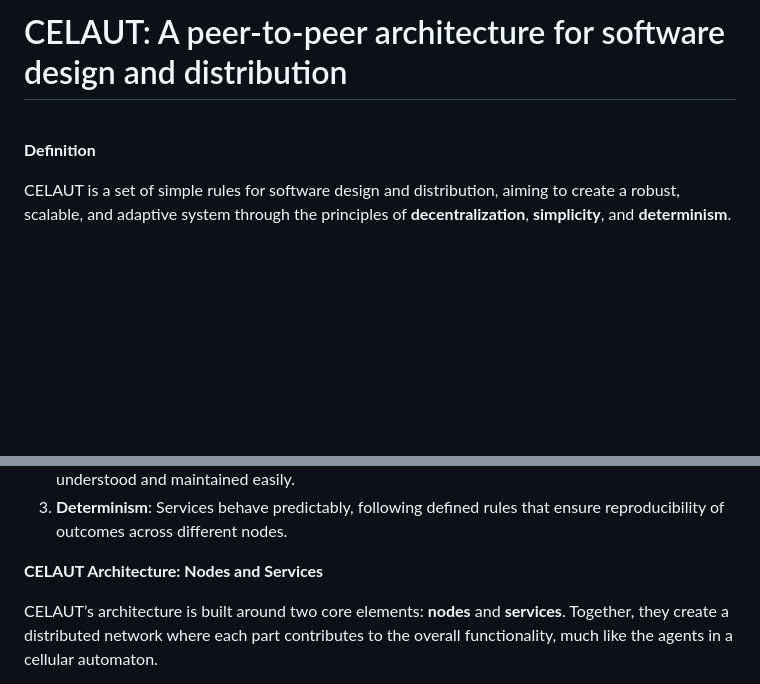
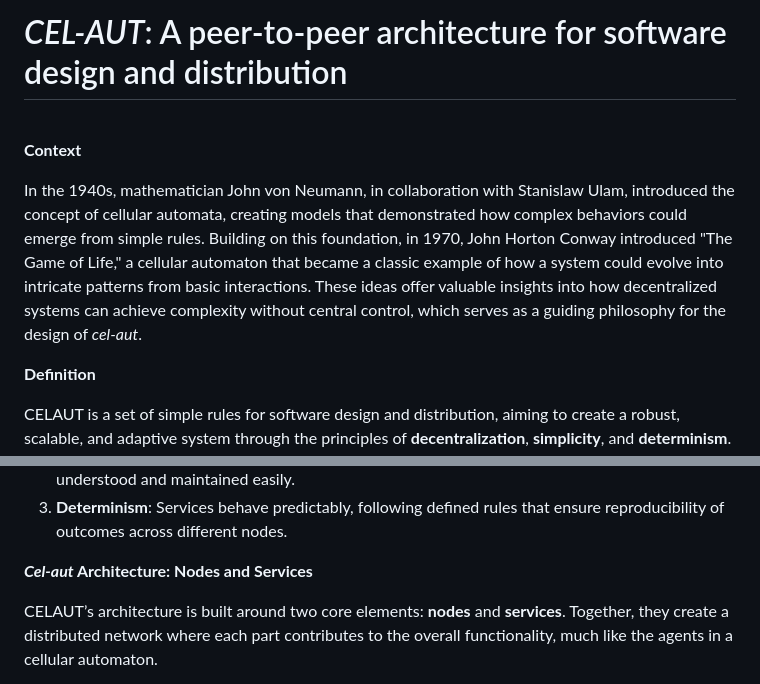
Before and after one commit to celaut-project/celaut-architecture, a Markdown page: README.md, 2 parts joined by grey strips. Rendered like a GitHub page; blank space fills up the shorter version.

```diff
--- a/README.md
+++ b/README.md
@@ -1,6 +1,10 @@
-# CELAUT: A peer-to-peer architecture for software design and distribution
+# *CEL-AUT*: A peer-to-peer architecture for software design and distribution
 
 <br>
+
+**Context**
+
+In the 1940s, mathematician John von Neumann, in collaboration with Stanislaw Ulam, introduced the concept of cellular automata, creating models that demonstrated how complex behaviors could emerge from simple rules. Building on this foundation, in 1970, John Horton Conway introduced "The Game of Life," a cellular automaton that became a classic example of how a system could evolve into intricate patterns from basic interactions. These ideas offer valuable insights into how decentralized systems can achieve complexity without central control, which serves as a guiding philosophy for the design of *cel-aut*.
 
 **Definition**
 
@@ -12,7 +16,7 @@ CELAUT is a set of simple rules for software design and distribution, aiming to
 2. **Simplicity**: Minimalistic rules that reduce complexity, ensuring each component can be understood and maintained easily.
 3. **Determinism**: Services behave predictably, following defined rules that ensure reproducibility of outcomes across different nodes.
 
-**CELAUT Architecture: Nodes and Services**
+***Cel-aut* Architecture: Nodes and Services**
 
 CELAUT’s architecture is built around two core elements: **nodes** and **services**. Together, they create a distributed network where each part contributes to the overall functionality, much like the agents in a cellular automaton.
 
```
